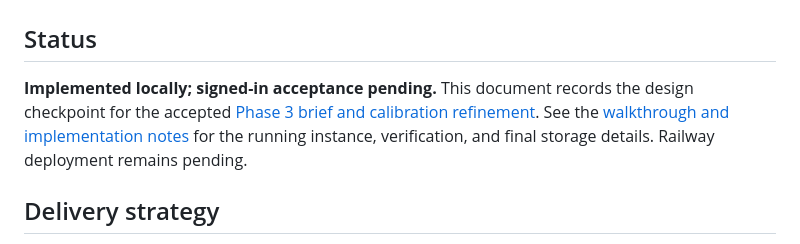
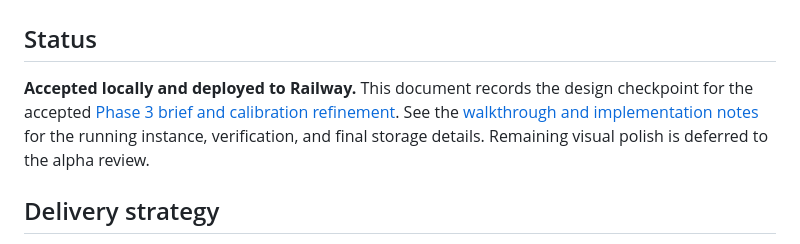
Before and after one commit to benjamingriff/askesis, a Markdown page: docs/phase-3-implementation-plan.md, the part around the change. Rendered like a GitHub page.

```diff
--- a/docs/phase-3-implementation-plan.md
+++ b/docs/phase-3-implementation-plan.md
@@ -2,7 +2,7 @@
 
 ## Status
 
-**Implemented locally; signed-in acceptance pending.** This document records the design checkpoint for the accepted [Phase 3 brief and calibration refinement](./phase-3-plan-brief-and-calibration-refinement.md). See the [walkthrough and implementation notes](./phase-3-test-checklist.md) for the running instance, verification, and final storage details. Railway deployment remains pending.
+**Accepted locally and deployed to Railway.** This document records the design checkpoint for the accepted [Phase 3 brief and calibration refinement](./phase-3-plan-brief-and-calibration-refinement.md). See the [walkthrough and implementation notes](./phase-3-test-checklist.md) for the running instance, verification, and final storage details. Remaining visual polish is deferred to the alpha review.
 
 ## Delivery strategy
 
```
Also changed, not shown: docs/current-handoff.md (+12 -2 lines), docs/phase-3-test-checklist.md (+1 -1 lines).
